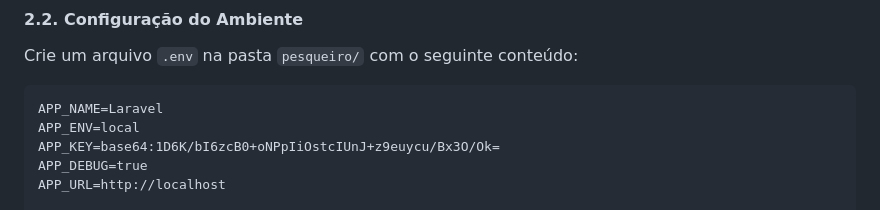
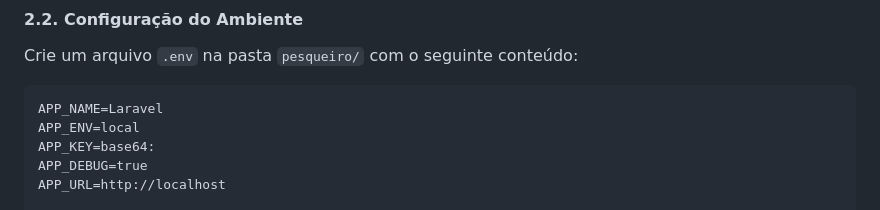
Before and after one commit to MauMau221/Programa-Clube, a Markdown page: README.md, the part around the change. GitHub-like rendering.

````diff
--- a/README.md
+++ b/README.md
@@ -46,7 +46,7 @@ Crie um arquivo `.env` na pasta `pesqueiro/` com o seguinte conteúdo:
 ```
 APP_NAME=Laravel
 APP_ENV=local
-APP_KEY=base64:1D6K/bI6zcB0+oNPpIiOstcIUnJ+z9euycu/Bx3O/Ok=
+APP_KEY=base64:
 APP_DEBUG=true
 APP_URL=http://localhost
 
````
